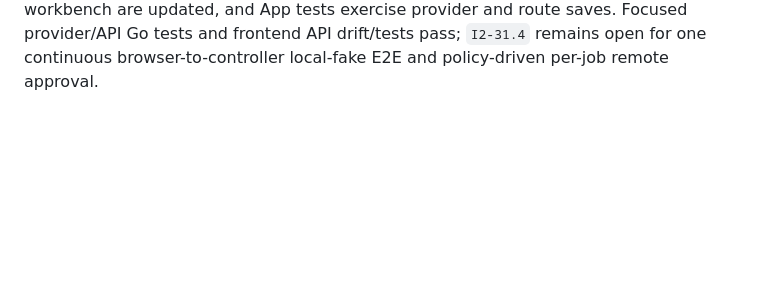
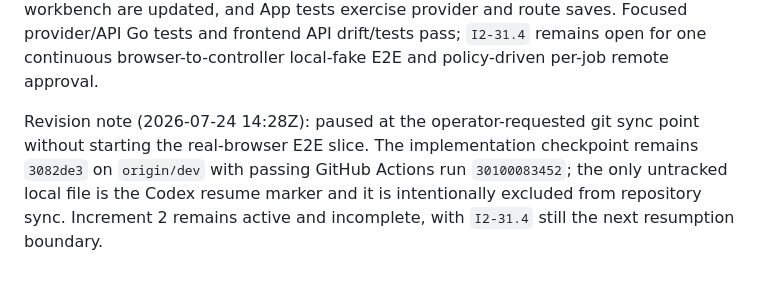
Before and after one commit to B1-Mordred/CodeMaintainer, a Markdown page: execplan/complete-system.md, the part around the change. Drawn GitHub-style; blank space fills up the shorter version.

Commit message:
docs: record pause checkpoint

```diff
--- a/execplan/complete-system.md
+++ b/execplan/complete-system.md
@@ -810,3 +810,5 @@ Revision note (2026-07-24 13:15Z): paused at the operator-requested sync point w
 Revision note (2026-07-24 13:45Z): implemented worker provider-route snapshot usage for Increment 2 local-fake evidence. The coordinator now routes implementation, repair, Test Designer, Documentation Agent, and QC worker packets through `internal/providers` before worker execution; phase outcomes retain provider route IDs, provider/model/profile identifiers, and egress manifest hashes without exposing credentials or endpoint URLs to workers. Provider defaults add local worker routes for all model-backed roles while preserving explicit remote documentation simulations, and older databases receive missing built-ins without overwriting existing profiles. Focused providers/workflow/storage/acceptance tests pass; `I2-31.4` remains open for the real browser E2E and editable provider approval controls.
 
 Revision note (2026-07-24 14:10Z): added typed provider gateway profile editing. The provider service now exposes update-only, version-checked provider, endpoint, model, and route mutations for registered IDs; route edits reject missing model references and require explicit egress-preview approval plus rationale before enabling a remote-capable route. REST/OpenAPI/generated TypeScript bindings and the Models-page workbench are updated, and App tests exercise provider and route saves. Focused provider/API Go tests and frontend API drift/tests pass; `I2-31.4` remains open for one continuous browser-to-controller local-fake E2E and policy-driven per-job remote approval.
+
+Revision note (2026-07-24 14:28Z): paused at the operator-requested git sync point without starting the real-browser E2E slice. The implementation checkpoint remains `3082de3` on `origin/dev` with passing GitHub Actions run `30100083452`; the only untracked local file is the Codex resume marker and it is intentionally excluded from repository sync. Increment 2 remains active and incomplete, with `I2-31.4` still the next resumption boundary.
```
Also changed, not shown: execplan/increment-2.md (+2 -0 lines).
